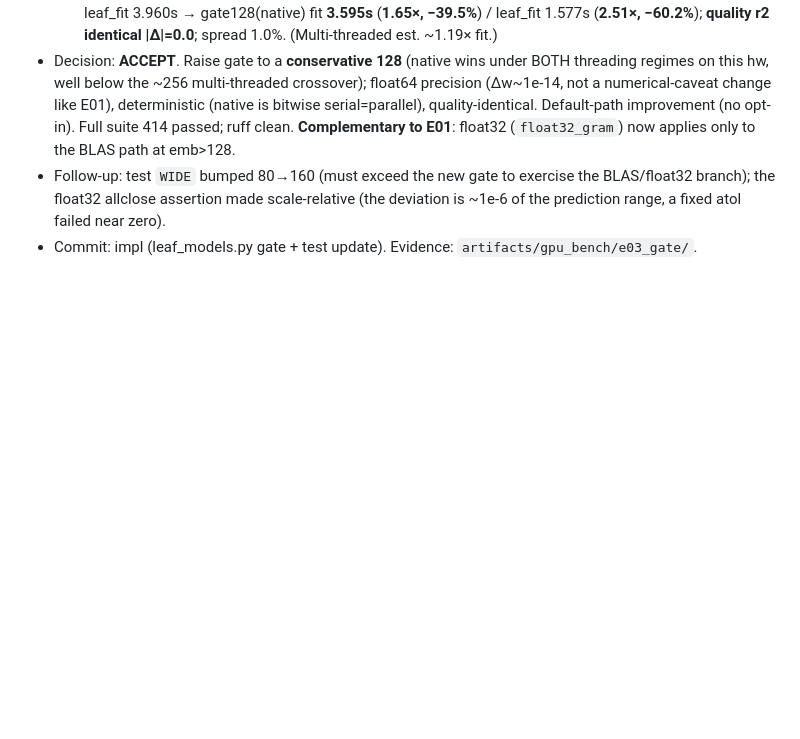
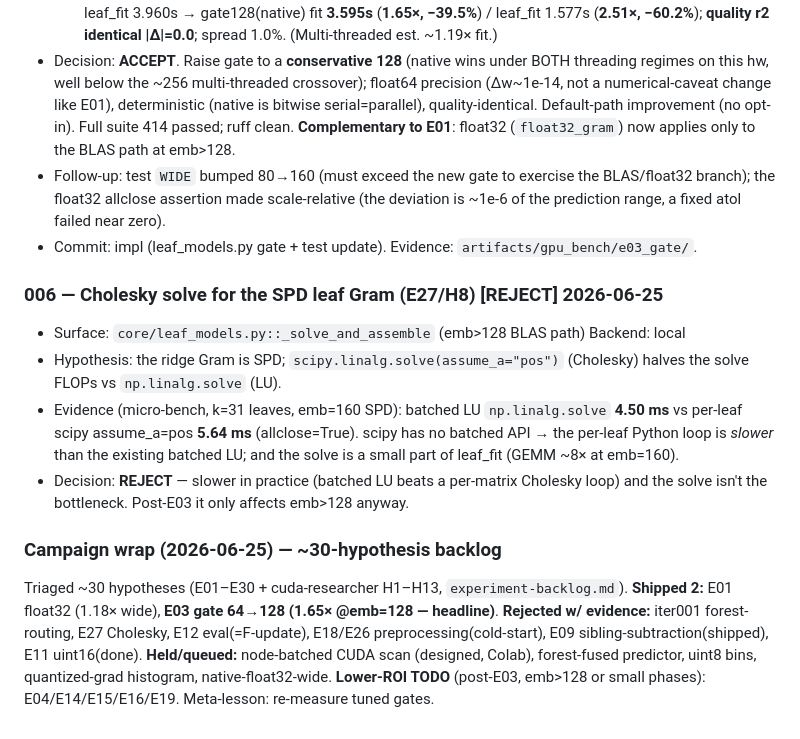
Before and after one commit to Matapanino/repleafgbm, a Markdown page: docs/perf-notes/experiment-log.md, the part around the change. Rendered like a GitHub page; blank space fills up the shorter version.

Commit message:
loop(iter 006 + wrap): Cholesky solve REJECT; ~30-hypothesis campaign summary
E27/H8 Cholesky solve REJECT: scipy assume_a=pos (per-leaf, no batched API) 5.64ms
> batched LU np.linalg.solve 4.50ms; solve isn't the leaf_fit bottleneck. Campaign
wrap: triaged ~30 hypotheses (E01-E30 + cuda-researcher H1-H13); shipped E01
(float32, 1.18x) + E03 (gate 64->128, 1.65x @emb=128, headline); evidence-based
rejects (forest-routing, eval=F-update, preprocessing=cold-start, sibling-subtraction
already shipped, uint16 already); GPU/forest-fused/uint8/quantized-grad held or queued.

Co-Authored-By: Claude Opus 4.8 <noreply@anthropic.com>

```diff
--- a/docs/perf-notes/experiment-log.md
+++ b/docs/perf-notes/experiment-log.md
@@ -132,3 +132,23 @@ accuracy regress / API change → REJECT; a scaffold for a future win may HOLD.
   BLAS/float32 branch); the float32 allclose assertion made scale-relative (the
   deviation is ~1e-6 of the prediction range, a fixed atol failed near zero).
 - Commit: impl (leaf_models.py gate + test update). Evidence: `artifacts/gpu_bench/e03_gate/`.
+
+### 006 — Cholesky solve for the SPD leaf Gram (E27/H8)   [REJECT]   2026-06-25
+- Surface: `core/leaf_models.py::_solve_and_assemble` (emb>128 BLAS path)   Backend: local
+- Hypothesis: the ridge Gram is SPD; `scipy.linalg.solve(assume_a="pos")` (Cholesky)
+  halves the solve FLOPs vs `np.linalg.solve` (LU).
+- Evidence (micro-bench, k=31 leaves, emb=160 SPD): batched LU `np.linalg.solve`
+  **4.50 ms** vs per-leaf scipy assume_a=pos **5.64 ms** (allclose=True). scipy has
+  no batched API → the per-leaf Python loop is *slower* than the existing batched
+  LU; and the solve is a small part of leaf_fit (GEMM ~8× at emb=160).
+- Decision: **REJECT** — slower in practice (batched LU beats a per-matrix Cholesky
+  loop) and the solve isn't the bottleneck. Post-E03 it only affects emb>128 anyway.
+
+### Campaign wrap (2026-06-25) — ~30-hypothesis backlog
+Triaged ~30 hypotheses (E01–E30 + cuda-researcher H1–H13, `experiment-backlog.md`).
+**Shipped 2:** E01 float32 (1.18× wide), **E03 gate 64→128 (1.65× @emb=128 — headline)**.
+**Rejected w/ evidence:** iter001 forest-routing, E27 Cholesky, E12 eval(=F-update),
+E18/E26 preprocessing(cold-start), E09 sibling-subtraction(shipped), E11 uint16(done).
+**Held/queued:** node-batched CUDA scan (designed, Colab), forest-fused predictor,
+uint8 bins, quantized-grad histogram, native-float32-wide. **Lower-ROI TODO** (post-E03,
+emb>128 or small phases): E04/E14/E15/E16/E19. Meta-lesson: re-measure tuned gates.
```
